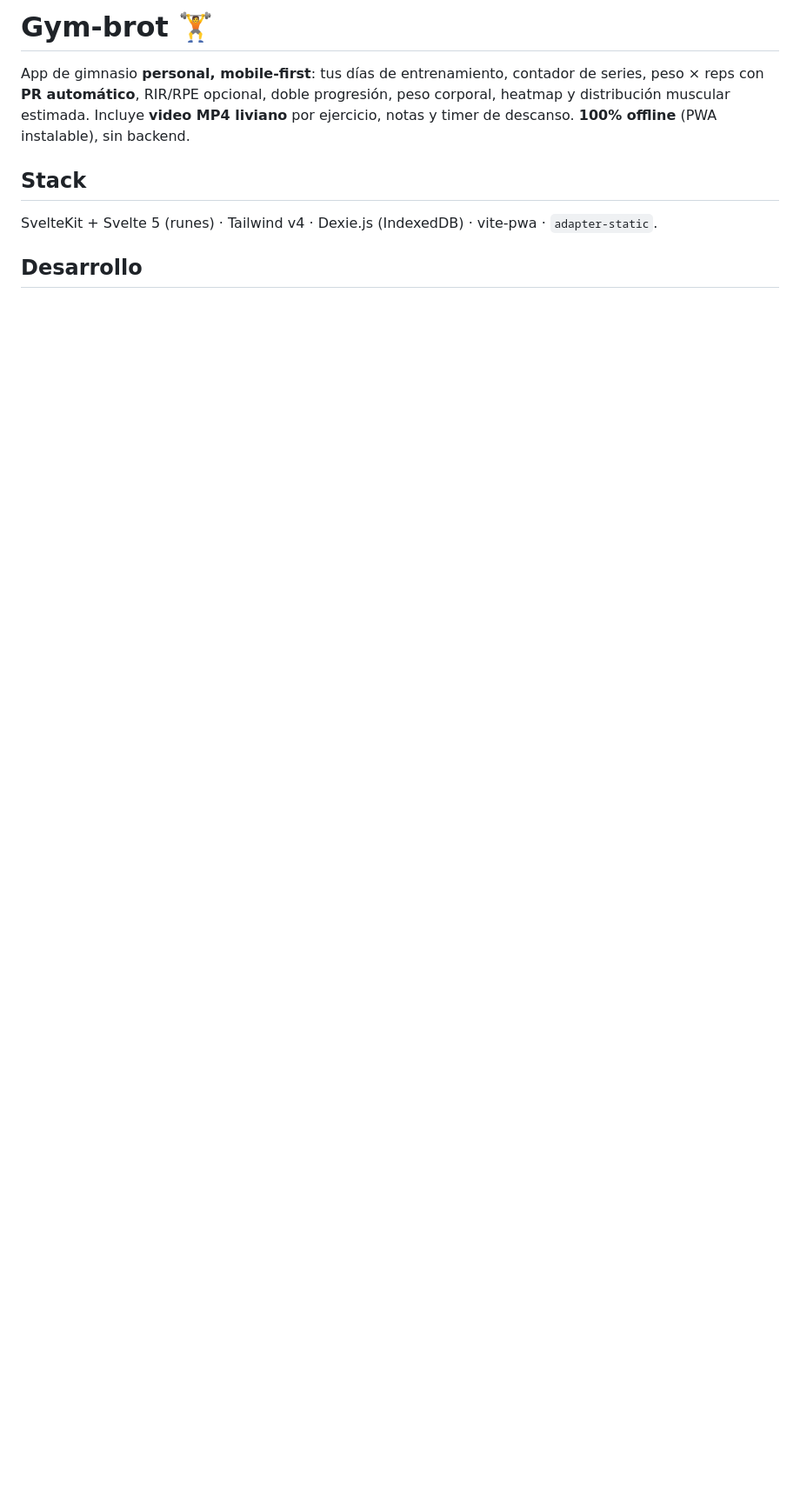
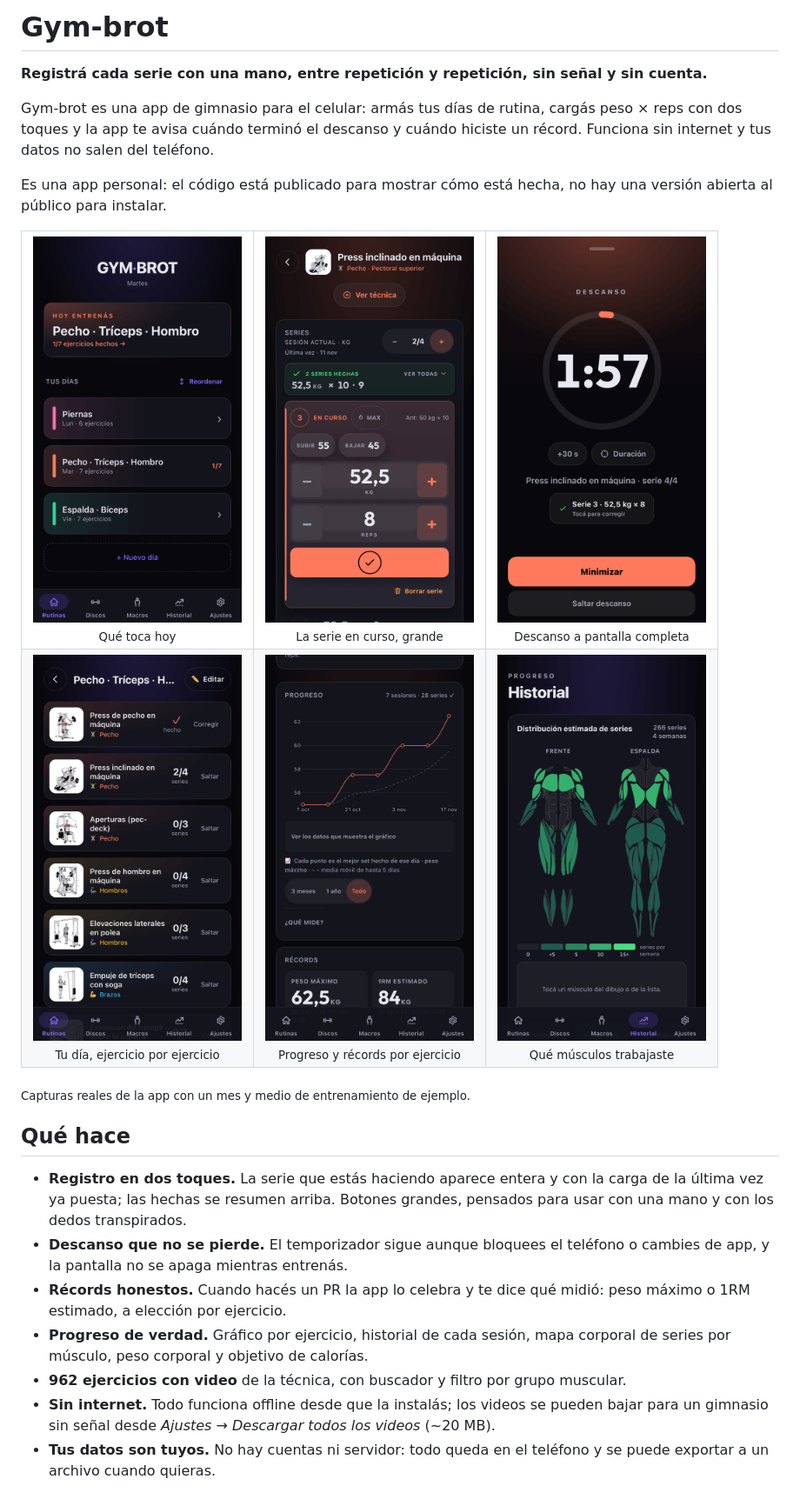
Before and after one commit to Charlesagui/gym-brot, a Markdown page: README.md, the part around one of its changes. Shown at 87% size. Drawn GitHub-style; pictures changed too: docs/capturas/descanso.png (added), docs/capturas/dia.png (added), docs/capturas/ejercicio.png (added); blank space fills up the shorter version.

```diff
--- a/README.md
+++ b/README.md
@@ -1,12 +1,43 @@
-# Gym-brot 🏋️
+# Gym-brot
 
-App de gimnasio **personal, mobile-first**: tus días de entrenamiento, contador de series,
-peso × reps con **PR automático**, RIR/RPE opcional, doble progresión, peso corporal, heatmap y
-distribución muscular estimada. Incluye **video MP4 liviano** por ejercicio, notas y timer de
-descanso. **100% offline** (PWA instalable), sin backend.
+**Registrá cada serie con una mano, entre repetición y repetición, sin señal y sin cuenta.**
 
-## Stack
+Gym-brot es una app de gimnasio para el celular: armás tus días de rutina, cargás peso × reps
+con dos toques y la app te avisa cuándo terminó el descanso y cuándo hiciste un récord.
+Funciona sin internet y tus datos no salen del teléfono.
 
-SvelteKit + Svelte 5 (runes) · Tailwind v4 · Dexie.js (IndexedDB) · vite-pwa · `adapter-static`.
+Es una app personal: el código está publicado para mostrar cómo está hecha, no hay una versión
+abierta al público para instalar.
 
-## Desarrollo
+<table>
+  <tr>
+    <td align="center"><img src="docs/capturas/inicio.png" width="240" alt="Pantalla de inicio: qué toca entrenar hoy y los días de rutina"><br><sub>Qué toca hoy</sub></td>
+    <td align="center"><img src="docs/capturas/ejercicio.png" width="240" alt="Serie en curso con 52,5 kg por 8 reps y las dos series ya hechas arriba"><br><sub>La serie en curso, grande</sub></td>
+    <td align="center"><img src="docs/capturas/descanso.png" width="240" alt="Temporizador de descanso a pantalla completa con 1:57 restantes"><br><sub>Descanso a pantalla completa</sub></td>
+  </tr>
+  <tr>
+    <td align="center"><img src="docs/capturas/dia.png" width="240" alt="Lista de ejercicios del día con su progreso de series"><br><sub>Tu día, ejercicio por ejercicio</sub></td>
+    <td align="center"><img src="docs/capturas/progreso.png" width="240" alt="Gráfico del peso máximo por sesión y récords del ejercicio"><br><sub>Progreso y récords por ejercicio</sub></td>
+    <td align="center"><img src="docs/capturas/historial.png" width="240" alt="Mapa corporal coloreado según series por semana de cada músculo"><br><sub>Qué músculos trabajaste</sub></td>
+  </tr>
+</table>
+
+<sub>Capturas reales de la app con un mes y medio de entrenamiento de ejemplo.</sub>
+
+## Qué hace
+
+- **Registro en dos toques.** La serie que estás haciendo aparece entera y con la carga de la
+  última vez ya puesta; las hechas se resumen arriba. Botones grandes, pensados para usar con una
+  mano y con los dedos transpirados.
+- **Descanso que no se pierde.** El temporizador sigue aunque bloquees el teléfono o cambies de
+  app, y la pantalla no se apaga mientras entrenás.
+- **Récords honestos.** Cuando hacés un PR la app lo celebra y te dice qué midió: peso máximo o
+  1RM estimado, a elección por ejercicio.
+- **Progreso de verdad.** Gráfico por ejercicio, historial de cada sesión, mapa corporal de series
+  por músculo, peso corporal y objetivo de calorías.
+- **962 ejercicios con video** de la técnica, con buscador y filtro por grupo muscular.
+- **Sin internet.** Todo funciona offline desde que la instalás; los videos se pueden bajar para
+  un gimnasio sin señal desde _Ajustes → Descargar todos los videos_ (~20 MB).
+- **Tus datos son tuyos.** No hay cuentas ni servidor: todo queda en el teléfono y se puede
+  exportar a un archivo cuando quieras.
+
```
Also changed, not shown: other parts of README.md (+45 -50 lines), 5 other files.
